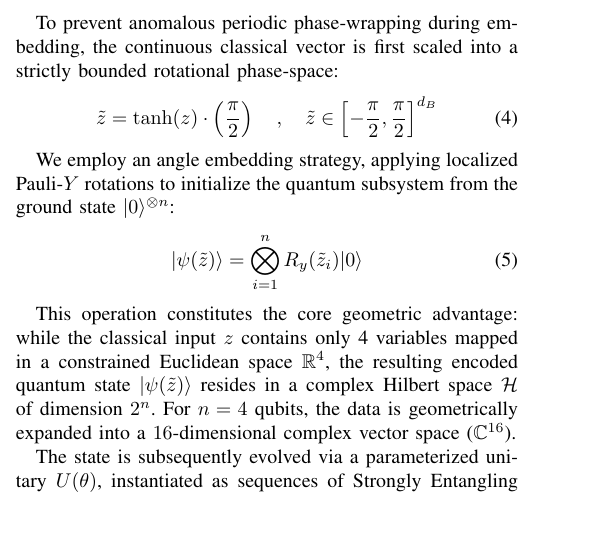
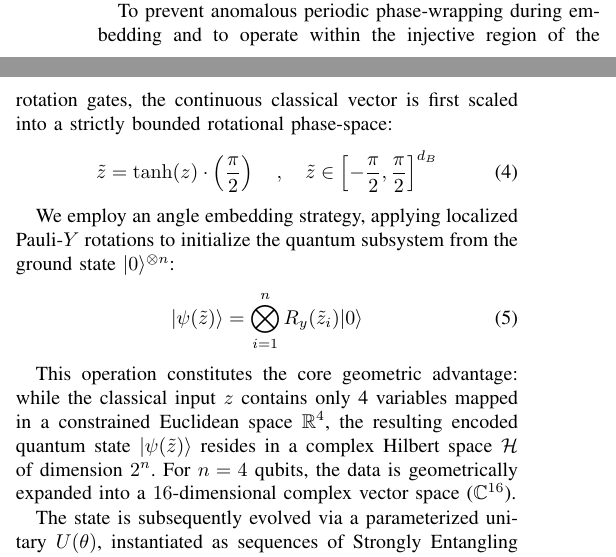
Before and after one commit to anishfelixm/quantum-classical-expressivity, a LaTeX paper (paper/main.tex): part of one column of page 3 of 10 before the commit and two parts of the columns of page 3 of 10 after it, the two joined at a grey line, cut so that both start at the same text, the shorter picture padded with empty space. Compiled offline with pdfLaTeX.

Commit message:
feat : paper ffix

```diff
--- a/paper/main.tex
+++ b/paper/main.tex
@@ -97,7 +97,7 @@ Because the compression matrix $W_{comp}$ is strictly linear, highly entangled a
 \subsection{Quantum Hilbert Space Embedding and Expressivity}
 The Hybrid Quantum-Classical architecture (HQCNN) aims to resolve this topological entanglement by replacing the classical classification head with a Variational Quantum Circuit (VQC). The identical $4$-dimensional bottleneck vector $z$ is mapped into a quantum state.
 
-To prevent anomalous periodic phase-wrapping during embedding, the continuous classical vector is first scaled into a strictly bounded rotational phase-space:
+To prevent anomalous periodic phase-wrapping during embedding and to operate within the injective region of the rotation gates, the continuous classical vector is first scaled into a strictly bounded rotational phase-space:
 \begin{equation} \label{eq:tanh_scaling}
     \tilde{z} = \tanh(z) \cdot \left(\frac{\pi}{2}\right)\quad, \quad \tilde{z} \in \left[-\frac{\pi}{2}, \frac{\pi}{2}\right]^{d_B}
 \end{equation}
```
Also changed, not shown: paper/main.tex (2 more changed lines).
